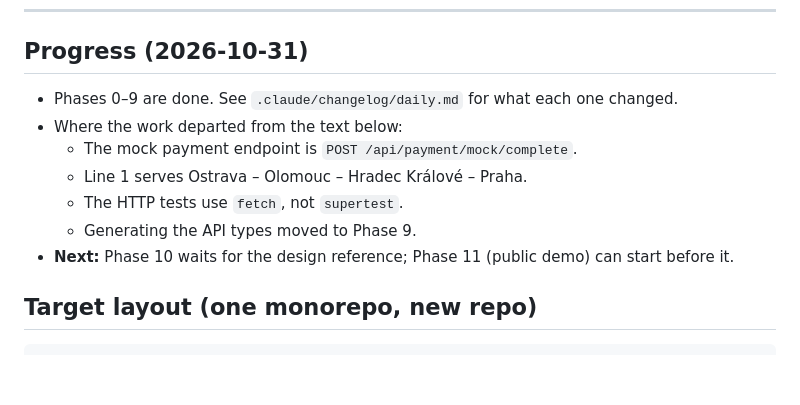
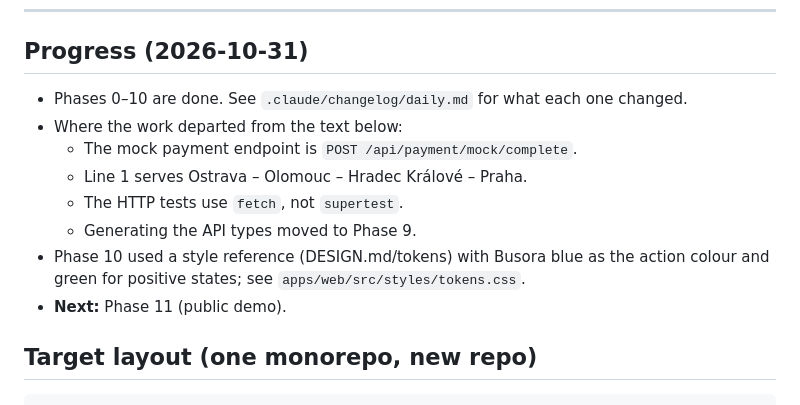
Before and after one commit to Bohdan993/busora, a Markdown page: .claude/docs/PLAN.md, the part around the change. Rendered like a GitHub page; blank space fills up the shorter version.

````diff
--- a/.claude/docs/PLAN.md
+++ b/.claude/docs/PLAN.md
@@ -43,14 +43,15 @@ We are building an educational bus-ticket booking project from the Busreisen / "
 ---
 
 ## Progress (2026-10-31)
-- Phases 0–9 are done. See `.claude/changelog/daily.md` for what each one changed.
+- Phases 0–10 are done. See `.claude/changelog/daily.md` for what each one changed.
 - Where the work departed from the text below:
   - The mock payment endpoint is `POST /api/payment/mock/complete`.
   - Line 1 serves Ostrava – Olomouc – Hradec Králové – Praha.
   - The HTTP tests use `fetch`, not `supertest`.
   - Generating the API types moved to Phase 9.
-- **Next:** Phase 10 waits for the design reference; Phase 11 (public demo)
-  can start before it.
+- Phase 10 used a style reference (DESIGN.md/tokens) with Busora blue as the
+  action colour and green for positive states; see `apps/web/src/styles/tokens.css`.
+- **Next:** Phase 11 (public demo).
 
 ## Target layout (one monorepo, new repo)
 ```
````
Also changed, not shown: .claude/changelog/daily.md (+31 -0 lines).
